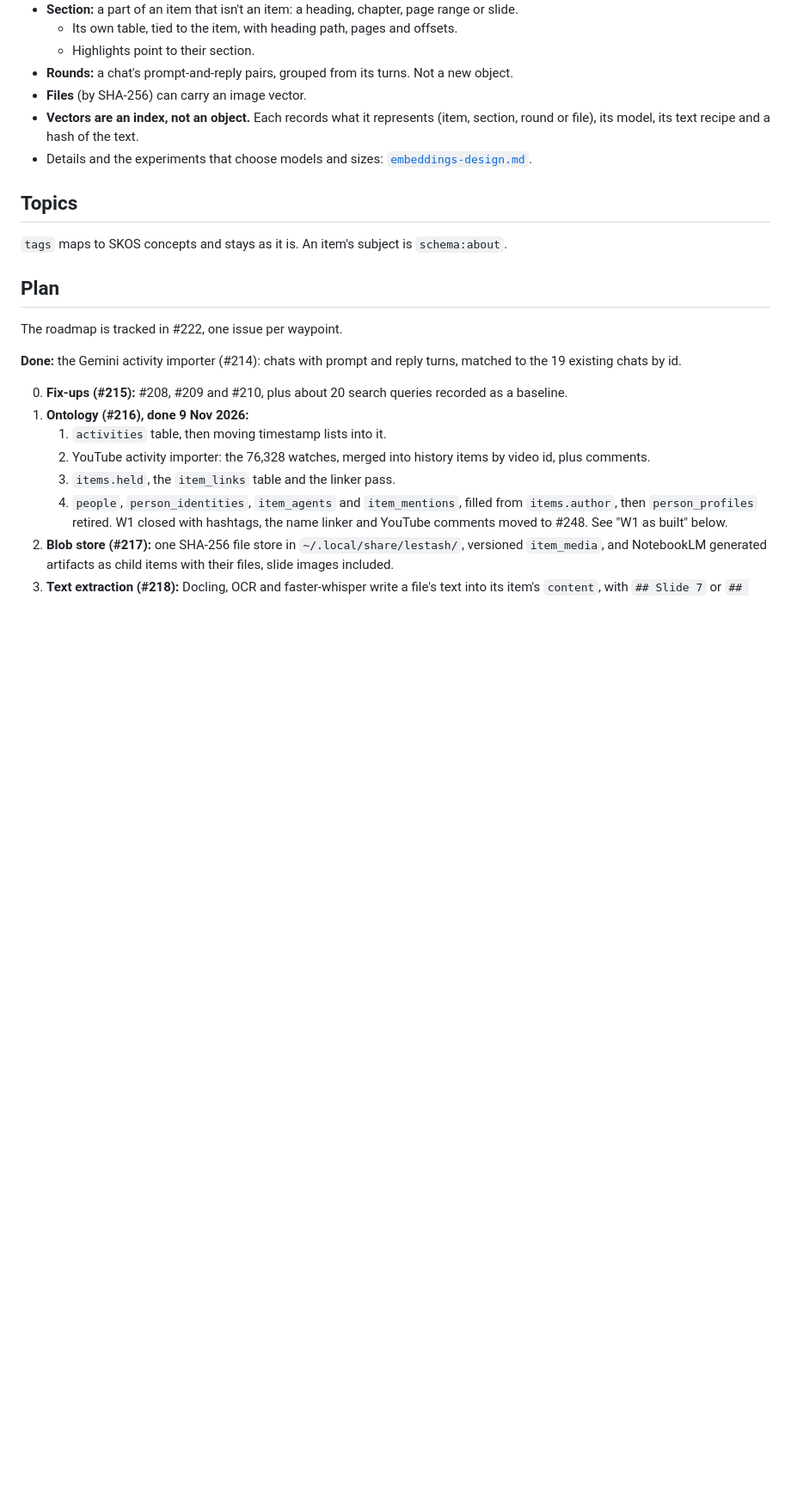
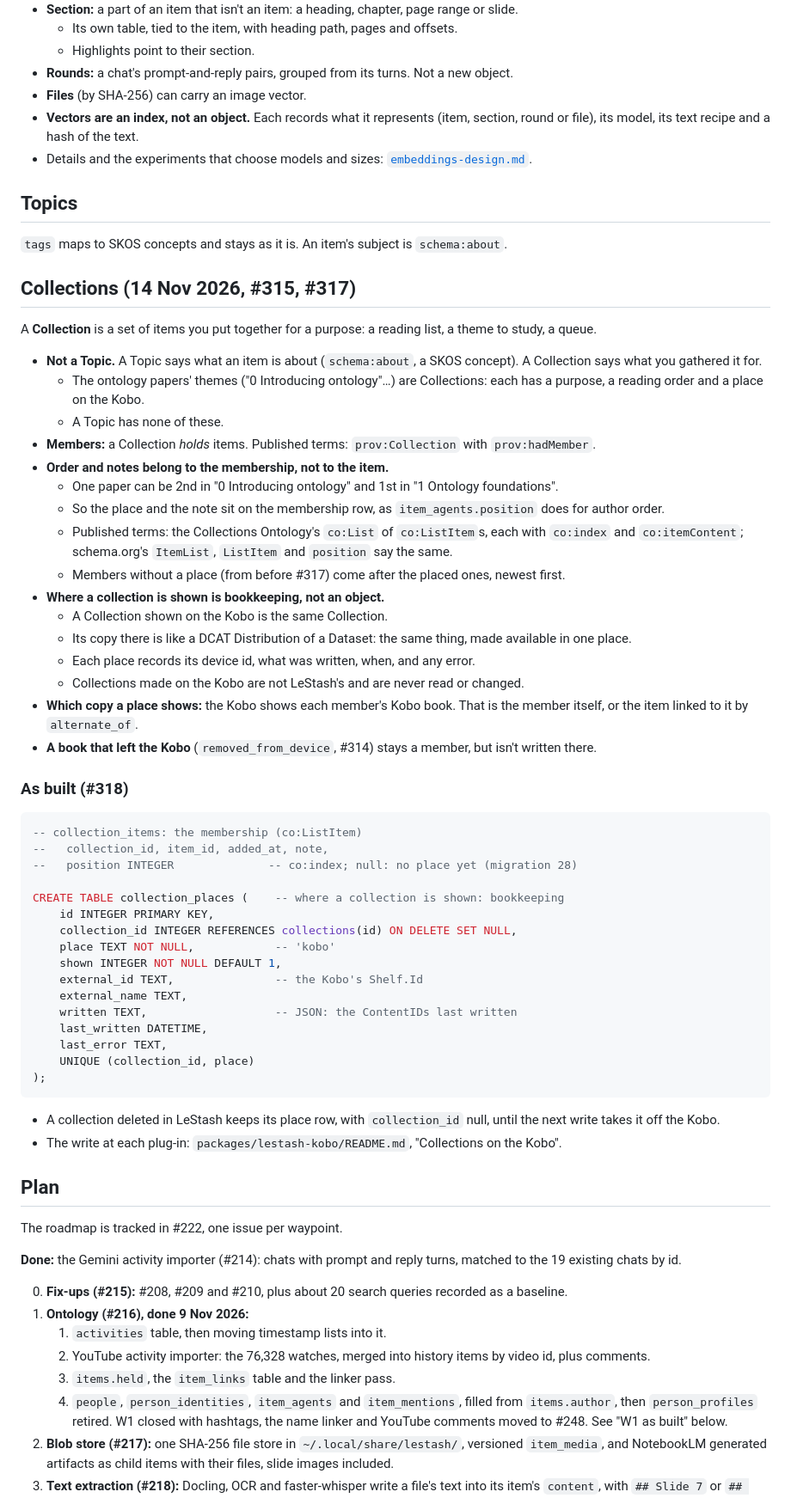
Before and after one commit to thompsonson/lestash, a Markdown page: docs/content-and-activity-ontology-design.md, the part around one of its changes. Shown at 86% size. Rendered like a GitHub page; blank space fills up the shorter version.

Commit message:
docs(ontology): Collections, their ordered membership, and where they are shown (#315, #317)
The ontology now has a Collections section: what a Collection is beside a
Topic, its published terms (prov:Collection, the Collections Ontology's
co:List), order and notes on the membership rather than the item, and where a
collection is shown as bookkeeping (the DCAT Dataset/Distribution split), with
the tables as built in #318. The UX doc's Collection rows are brought up to
date.

Claude-Session: https://claude.ai/code/session_01QXTKEJnXU6Kk3qfgRfVbqV

````diff
--- a/docs/content-and-activity-ontology-design.md
+++ b/docs/content-and-activity-ontology-design.md
@@ -554,6 +554,51 @@ flowchart LR
 
 `tags` maps to SKOS concepts and stays as it is. An item's subject is `schema:about`.
 
+## Collections (14 Nov 2026, #315, #317)
+
+A **Collection** is a set of items you put together for a purpose: a reading list, a theme to study, a queue.
+
+- **Not a Topic.** A Topic says what an item is about (`schema:about`, a SKOS concept). A Collection says what you gathered it for.
+  - The ontology papers' themes ("0 Introducing ontology"…) are Collections: each has a purpose, a reading order and a place on the Kobo.
+  - A Topic has none of these.
+- **Members:** a Collection *holds* items. Published terms: `prov:Collection` with `prov:hadMember`.
+- **Order and notes belong to the membership, not to the item.**
+  - One paper can be 2nd in "0 Introducing ontology" and 1st in "1 Ontology foundations".
+  - So the place and the note sit on the membership row, as `item_agents.position` does for author order.
+  - Published terms: the Collections Ontology's `co:List` of `co:ListItem`s, each with `co:index` and `co:itemContent`; schema.org's `ItemList`, `ListItem` and `position` say the same.
+  - Members without a place (from before #317) come after the placed ones, newest first.
+- **Where a collection is shown is bookkeeping, not an object.**
+  - A Collection shown on the Kobo is the same Collection.
+  - Its copy there is like a DCAT Distribution of a Dataset: the same thing, made available in one place.
+  - Each place records its device id, what was written, when, and any error.
+  - Collections made on the Kobo are not LeStash's and are never read or changed.
+- **Which copy a place shows:** the Kobo shows each member's Kobo book. That is the member itself, or the item linked to it by `alternate_of`.
+- **A book that left the Kobo** (`removed_from_device`, #314) stays a member, but isn't written there.
+
+### As built (#318)
+
+```sql
+-- collection_items: the membership (co:ListItem)
+--   collection_id, item_id, added_at, note,
+--   position INTEGER              -- co:index; null: no place yet (migration 28)
+
+CREATE TABLE collection_places (    -- where a collection is shown: bookkeeping
+    id INTEGER PRIMARY KEY,
+    collection_id INTEGER REFERENCES collections(id) ON DELETE SET NULL,
+    place TEXT NOT NULL,            -- 'kobo'
+    shown INTEGER NOT NULL DEFAULT 1,
+    external_id TEXT,               -- the Kobo's Shelf.Id
+    external_name TEXT,
+    written TEXT,                   -- JSON: the ContentIDs last written
+    last_written DATETIME,
+    last_error TEXT,
+    UNIQUE (collection_id, place)
+);
+```
+
+- A collection deleted in LeStash keeps its place row, with `collection_id` null, until the next write takes it off the Kobo.
+- The write at each plug-in: `packages/lestash-kobo/README.md`, "Collections on the Kobo".
+
 ## Plan
 
 The roadmap is tracked in #222, one issue per waypoint.
````
Also changed, not shown: other parts of docs/content-and-activity-ontology-design.md (+3 -0 lines), docs/ux-object-model-design.md (+3 -3 lines).
